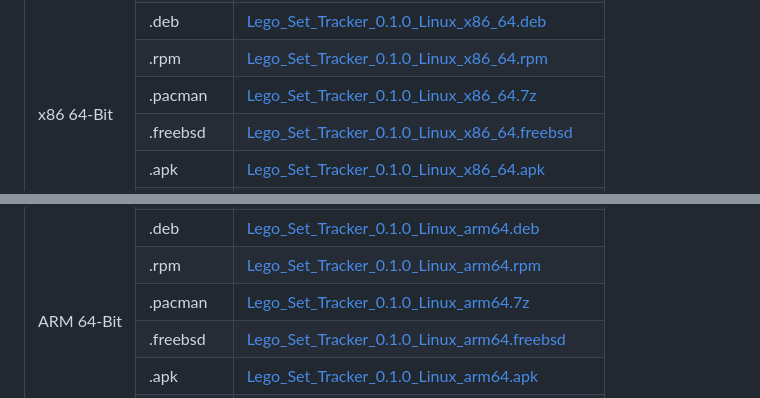
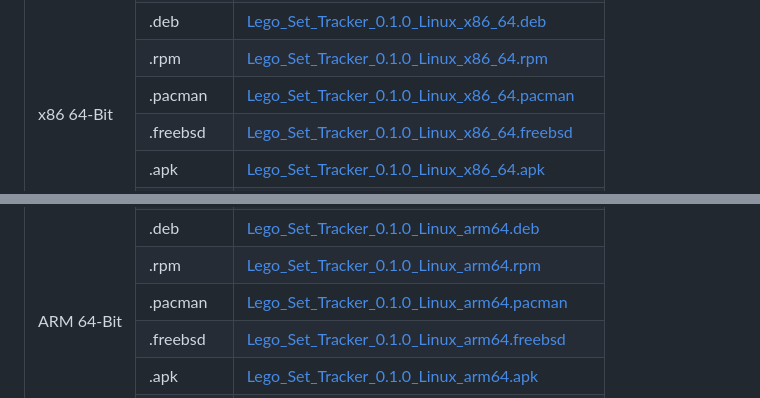
Before and after one commit to ProfBrickz/LegoSetTracker, a Markdown page: RELEASE_NOTES.md, 2 parts joined by grey strips. Rendered like a GitHub page.

Commit message:
fixed pacman file extension

```diff
--- a/RELEASE_NOTES.md
+++ b/RELEASE_NOTES.md
@@ -71,7 +71,7 @@
   </tr>
   <tr>
     <td>.pacman</td>
-    <td><a href="https://github.com/ProfBrickz/LegoSetTracker/releases/download/0.1.0/Lego_Set_Tracker_0.1.0_Linux_x86_64.7z">Lego_Set_Tracker_0.1.0_Linux_x86_64.7z</a></td>
+    <td><a href="https://github.com/ProfBrickz/LegoSetTracker/releases/download/0.1.0/Lego_Set_Tracker_0.1.0_Linux_x86_64.pacman">Lego_Set_Tracker_0.1.0_Linux_x86_64.pacman</a></td>
   </tr>
   <tr>
     <td>.freebsd</td>
@@ -113,7 +113,7 @@
   </tr>
   <tr>
     <td>.pacman</td>
-    <td><a href="https://github.com/ProfBrickz/LegoSetTracker/releases/download/0.1.0/Lego_Set_Tracker_0.1.0_Linux_arm64.7z">Lego_Set_Tracker_0.1.0_Linux_arm64.7z</a></td>
+    <td><a href="https://github.com/ProfBrickz/LegoSetTracker/releases/download/0.1.0/Lego_Set_Tracker_0.1.0_Linux_arm64.pacman">Lego_Set_Tracker_0.1.0_Linux_arm64.pacman</a></td>
   </tr>
   <tr>
     <td>.freebsd</td>
```
